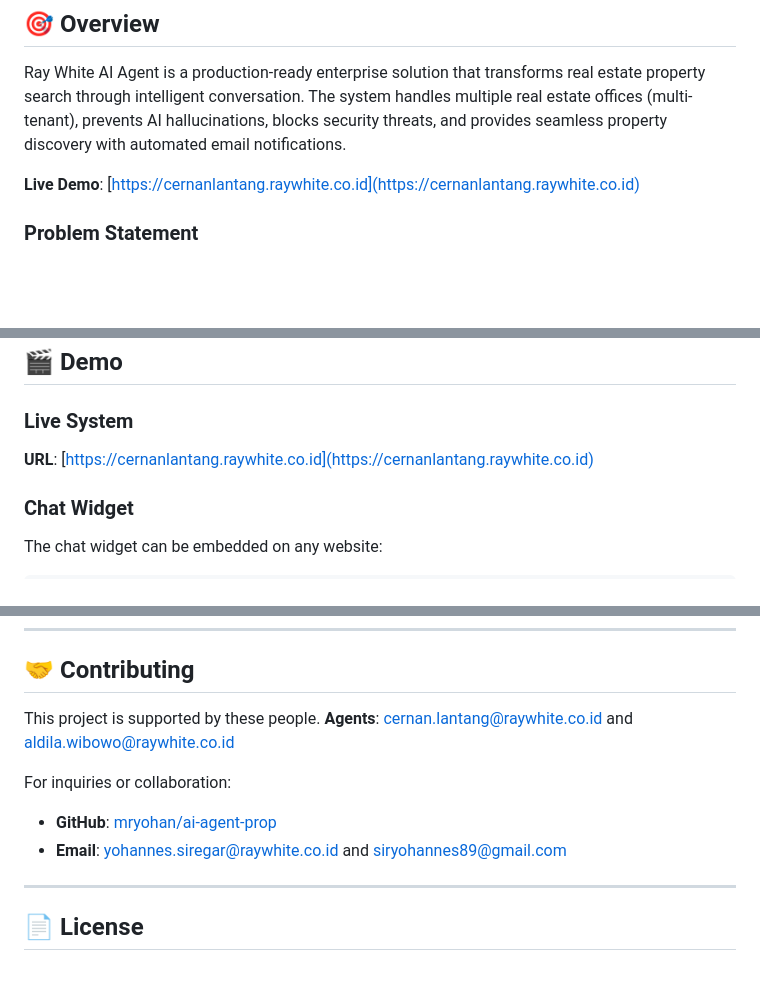
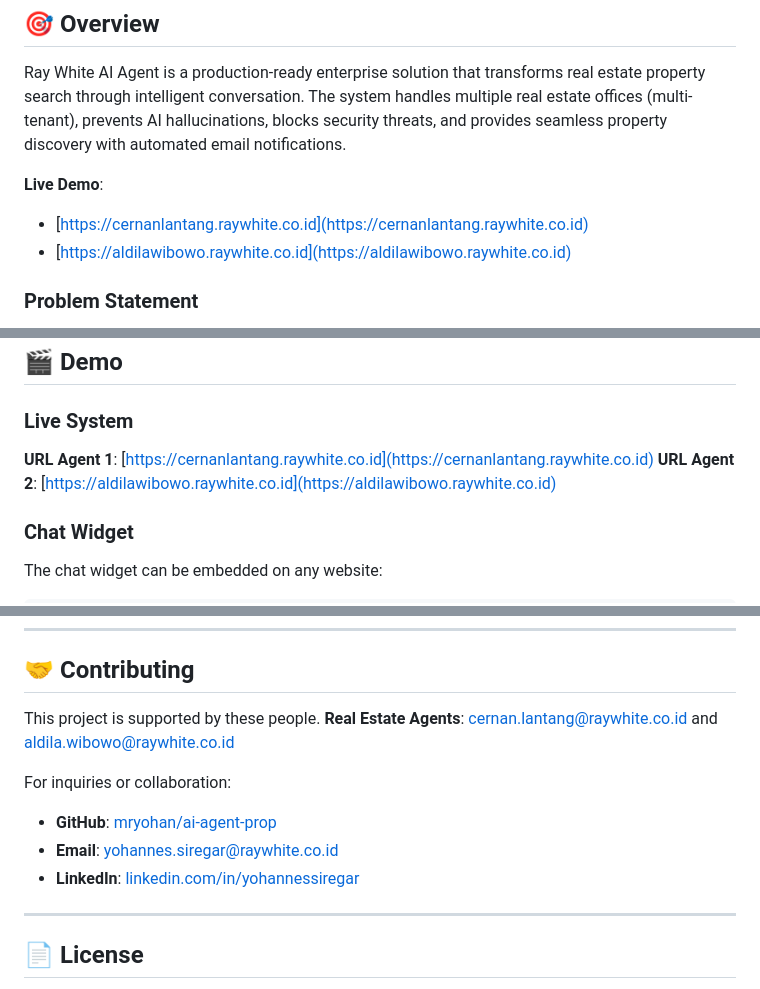
Before and after one commit to mryohan/ai-agent-prop, a Markdown page: README.md, 3 parts joined by grey strips. Drawn GitHub-style; blank space fills up the shorter version.

Commit message:
Update README with additional demo and contact info
Added a second live demo link and updated agent contact details.

```diff
--- a/README.md
+++ b/README.md
@@ -27,7 +27,9 @@ An enterprise-grade conversational AI agent for real estate property search, bui
 
 Ray White AI Agent is a production-ready enterprise solution that transforms real estate property search through intelligent conversation. The system handles multiple real estate offices (multi-tenant), prevents AI hallucinations, blocks security threats, and provides seamless property discovery with automated email notifications.
 
-**Live Demo**: [https://cernanlantang.raywhite.co.id](https://cernanlantang.raywhite.co.id)
+**Live Demo**:
+- [https://cernanlantang.raywhite.co.id](https://cernanlantang.raywhite.co.id)
+- [https://aldilawibowo.raywhite.co.id](https://aldilawibowo.raywhite.co.id)
 
 ### Problem Statement
 Real estate agents miss 40% of calls and take hours to respond to leads. Existing chatbots are rigid and hallucinate property details. This agent solves these issues by providing accurate, 24/7 instant responses and automating the scheduling process.
@@ -257,7 +259,8 @@ Comprehensive guides included in the repository:
 ## 🎬 Demo
 
 ### Live System
-**URL**: [https://cernanlantang.raywhite.co.id](https://cernanlantang.raywhite.co.id)
+**URL Agent 1**: [https://cernanlantang.raywhite.co.id](https://cernanlantang.raywhite.co.id)
+**URL Agent 2**: [https://aldilawibowo.raywhite.co.id](https://aldilawibowo.raywhite.co.id)
 
 ### Chat Widget
 The chat widget can be embedded on any website:
@@ -400,11 +403,12 @@ Properties are stored as JSON arrays:
 ## 🤝 Contributing
 
 This project is supported by these people.
-**Agents**: cernan.lantang@raywhite.co.id and aldila.wibowo@raywhite.co.id
+**Real Estate Agents**: cernan.lantang@raywhite.co.id and aldila.wibowo@raywhite.co.id
 
 For inquiries or collaboration:
 - **GitHub**: [mryohan/ai-agent-prop](https://github.com/mryohan/ai-agent-prop)
-- **Email**: yohannes.siregar@raywhite.co.id and siryohannes89@gmail.com
+- **Email**: yohannes.siregar@raywhite.co.id
+- **LinkedIn**: [linkedin.com/in/yohannessiregar](http://linkedin.com/in/yohannessiregar)
 
 ---
 
```
Also changed, not shown: other parts of README.md (+2 -1 lines).
